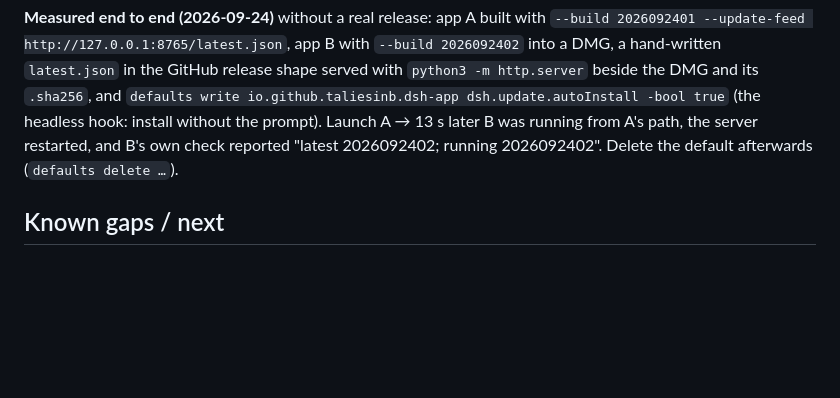
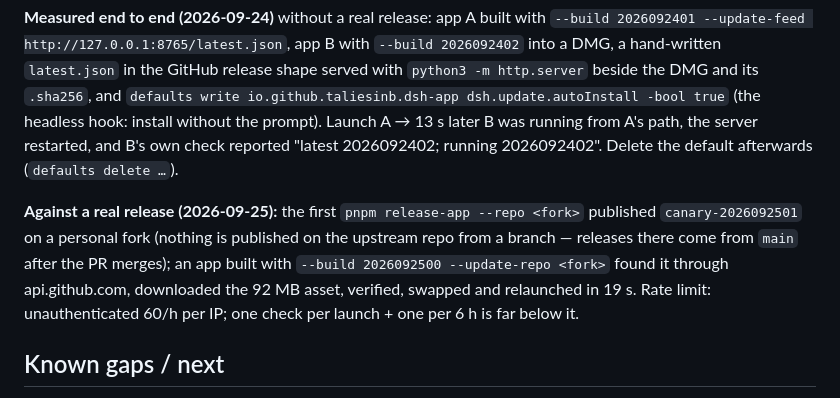
Before and after one commit to Demonstrandum/dsh-plugins, a Markdown page: recipes/bundled-app-dmg.md, the part around the change. Rendered like a GitHub page; blank space fills up the shorter version.

Commit message:
recipe: the fork release test

```diff
--- a/recipes/bundled-app-dmg.md
+++ b/recipes/bundled-app-dmg.md
@@ -267,6 +267,14 @@ prompt). Launch A → 13 s later B was running from A's path, the server
 restarted, and B's own check reported "latest 2026092402; running
 2026092402". Delete the default afterwards (`defaults delete …`).
 
+**Against a real release (2026-09-25):** the first `pnpm release-app --repo
+<fork>` published `canary-2026092501` on a personal fork (nothing is
+published on the upstream repo from a branch — releases there come from `main`
+after the PR merges); an app built with `--build 2026092500 --update-repo
+<fork>` found it through api.github.com, downloaded the 92 MB asset, verified,
+swapped and relaunched in 19 s. Rate limit: unauthenticated 60/h per IP; one
+check per launch + one per 6 h is far below it.
+
 ## Known gaps / next
 
 - **Milestone 2 — first-run dialog** inside DSH (a host+client plugin,
```
